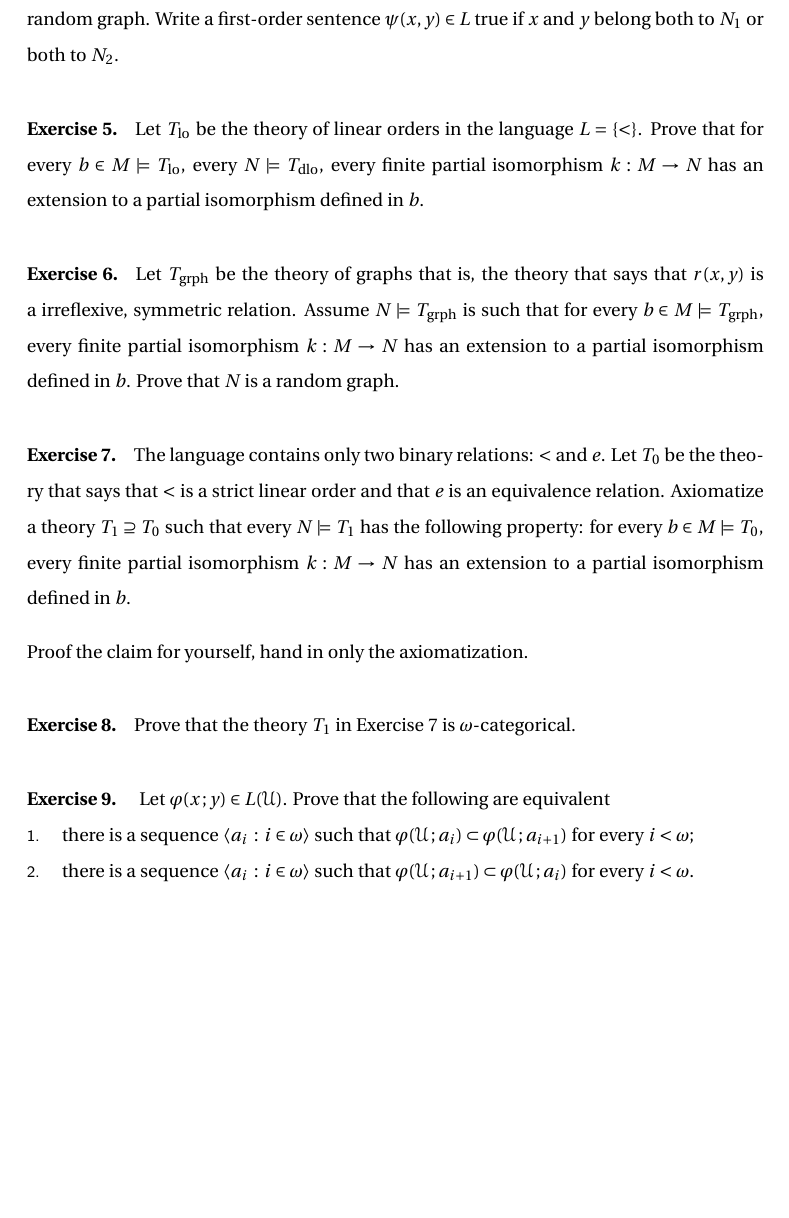
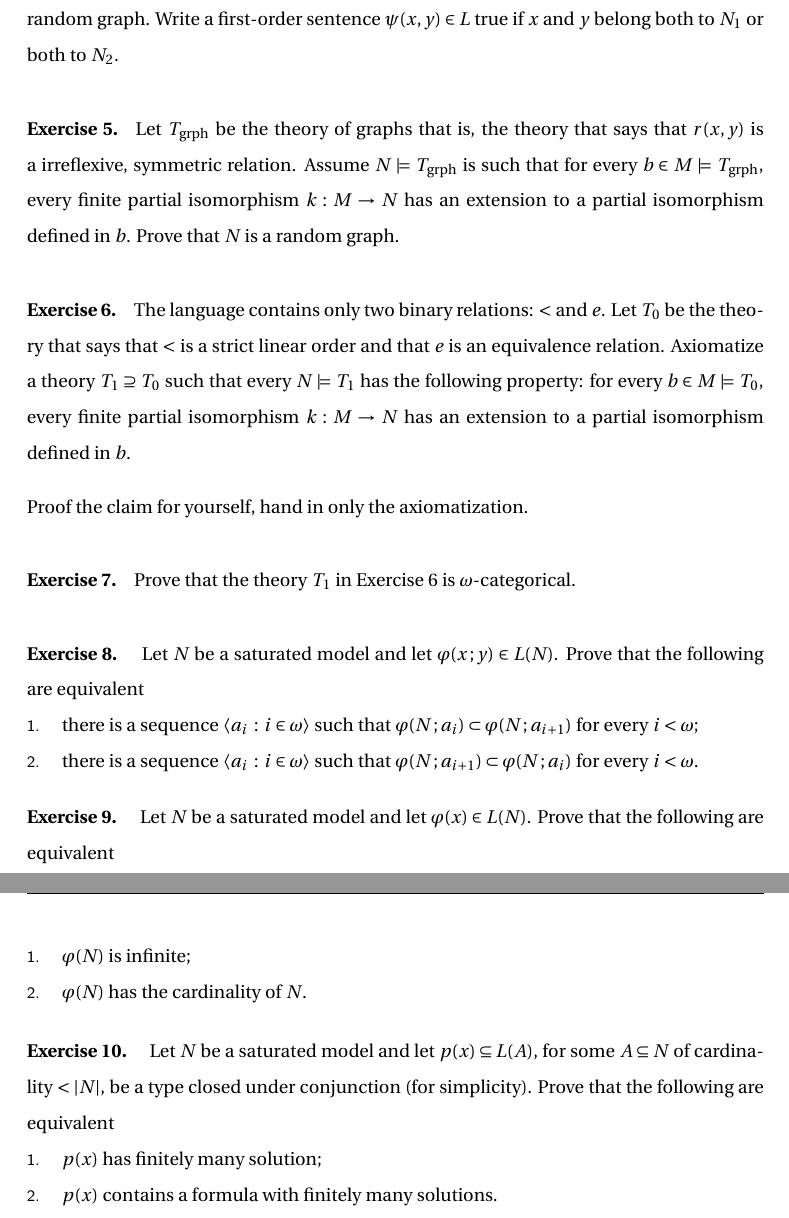
Before and after one commit to domenicozambella/teaching, a LaTeX problem sheet (Worksheets/example_sheet_12/example_sheet_12.tex): part of the page before the commit and two parts of pages 1 and 2 of 2 after it, the two joined at a grey line, cut so that both start at the same text, the shorter picture padded with empty space. Compiled offline with LaTeX, dvips and Ghostscript.

Commit message:
aggiunto ex saturazione

```diff
--- a/Worksheets/example_sheet_12/example_sheet_12.tex
+++ b/Worksheets/example_sheet_12/example_sheet_12.tex
@@ -99,9 +99,6 @@ Let $N$ be free union of two countable random graphs $N_1$ and $N_2$. That is, $
 Write a first-order sentence $\psi(x,y)\in L$ true if $x$ and $y$ belong both to $N_1$ or both to $N_2$.
 \end{exercise}
 
-\begin{exercise}\label{ex4}
-Let $T_{\rm lo}$ be the theory of linear orders in the language $L=\{<\}$. Prove that for every $b\in M\models T_{\rm lo}$, every $N\models T_{\rm dlo}$, every finite partial isomorphism $k:M\to N$ has an extension to a  partial isomorphism defined in $b$.
-\end{exercise}
 
 \begin{exercise}\label{ex5}
 Let $T_{\rm grph}$ be the theory  of graphs that is, the theory that says that $r(x,y)$ is a irreflexive, symmetric relation. Assume $N\models T_{\rm grph}$ is such that for every $b\in M\models T_{\rm grph}$, every finite partial isomorphism $k:M\to N$ has an extension to a  partial isomorphism defined in $b$. Prove that $N$ is a random graph.
@@ -119,12 +116,28 @@ Prove that the theory $T_1$ in Exercise~\ref{ex7} is $\omega$-categorical.
 \end{exercise}
 
 
-\begin{exercise}
-Let $\phi(x\,;y)\in L(\U)$. Prove that the following are equivalent
+\begin{exercise}  Let $N$ be a saturated model and let $\phi(x\,;y)\in L(N)$. Prove that the following are equivalent
 \begin{itemize}
-\item[1.] there is a sequence $\<a_i\,:\,i\in\omega\>$ such that $\phi(\U\,;a_i)\subset\phi(\U\,;a_{i+1})$ for every $i<\omega$;
-\item[2.] there is a sequence $\<a_i\,:\,i\in\omega\>$ such that $\phi(\U\,;a_{i+1})\subset\phi(\U\,;a_i)$ for every $i<\omega$.
+\item[1.] there is a sequence $\<a_i\,:\,i\in\omega\>$ such that $\phi(N\,;a_i)\subset\phi(N\,;a_{i+1})$ for every $i<\omega$;
+\item[2.] there is a sequence $\<a_i\,:\,i\in\omega\>$ such that $\phi(N\,;a_{i+1})\subset\phi(N\,;a_i)$ for every $i<\omega$.
 \end{itemize}
 \end{exercise}
 
+
+\begin{exercise}  Let $N$ be a saturated model and let $\phi(x)\in L(N)$. Prove that the following are equivalent
+\begin{itemize}
+\item[1.] $\phi(N)$ is infinite;
+\item[2.] $\phi(N)$ has the cardinality of $N$.
+\end{itemize}
+\end{exercise}
+
+
+\begin{exercise}  Let $N$ be a saturated model and let $p(x)\subseteq L(A)$, for some $A\subseteq N$ of cardinality $<|N|$, be a type closed under conjunction (for simplicity). Prove that the following are equivalent
+\begin{itemize}
+\item[1.] $p(x)$ has finitely many solution;
+\item[2.] $p(x)$ contains a formula with finitely many solutions.
+\end{itemize}
+\end{exercise}
+
+
 \end{document}
```
Also changed, not shown: Worksheets/example_sheet_12/example_sheet_12.pdf.
